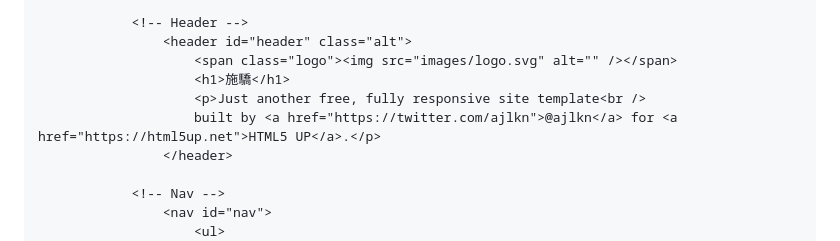
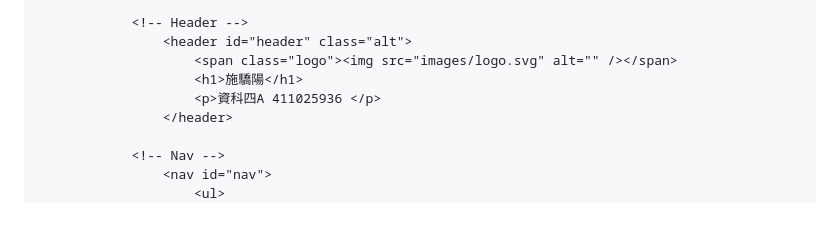
Before and after one commit to rawman0628/user.github.io, a Markdown page: README.md, the part around the change. Rendered like a GitHub page; blank space fills up the shorter version.

```diff
--- a/README.md
+++ b/README.md
@@ -21,9 +21,8 @@
 				<!-- Header -->
 					<header id="header" class="alt">
 						<span class="logo"><img src="images/logo.svg" alt="" /></span>
-						<h1>施驕</h1>
-						<p>Just another free, fully responsive site template<br />
-						built by <a href="https://twitter.com/ajlkn">@ajlkn</a> for <a href="https://html5up.net">HTML5 UP</a>.</p>
+						<h1>施驕陽</h1>
+						<p>資科四A 411025936 </p>
 					</header>
 
 				<!-- Nav -->
```
